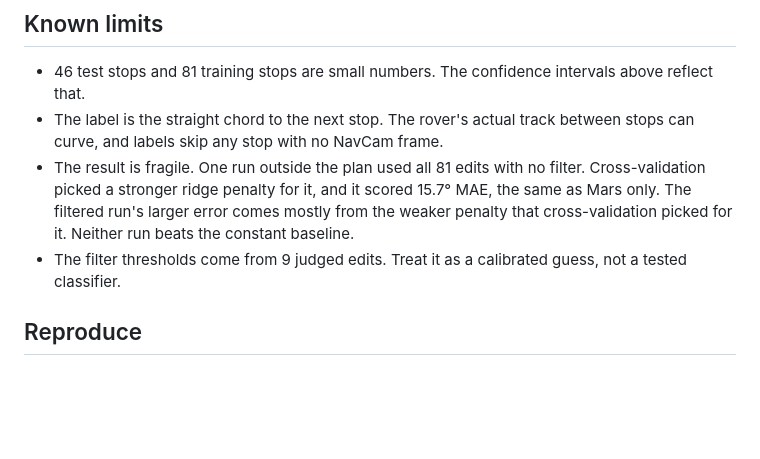
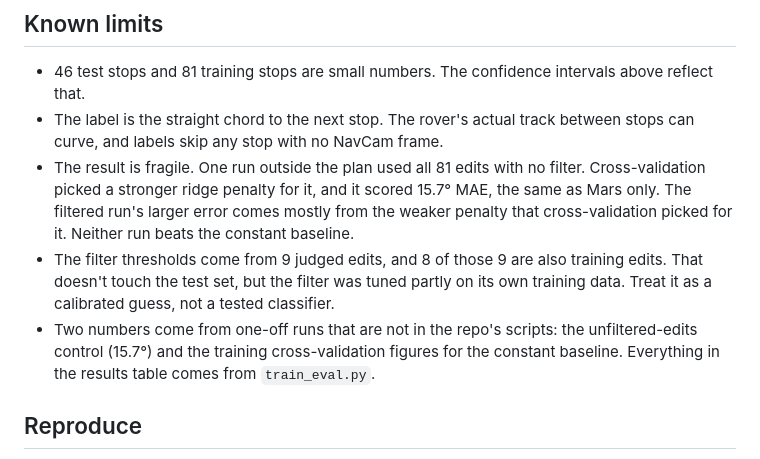
Before and after one commit to kaileh57/marsvq, a Markdown page: README.md, the part around the change. Rendered like a GitHub page; blank space fills up the shorter version.

Commit message:
Note the filter calibration overlap and the two one-off numbers.
Co-Authored-By: Claude Opus 5.5 <noreply@anthropic.com>

```diff
--- a/README.md
+++ b/README.md
@@ -45,7 +45,8 @@ The page steps through 16 held-out frames (every third test stop in sol order) w
 - 46 test stops and 81 training stops are small numbers. The confidence intervals above reflect that.
 - The label is the straight chord to the next stop. The rover's actual track between stops can curve, and labels skip any stop with no NavCam frame.
 - The result is fragile. One run outside the plan used all 81 edits with no filter. Cross-validation picked a stronger ridge penalty for it, and it scored 15.7° MAE, the same as Mars only. The filtered run's larger error comes mostly from the weaker penalty that cross-validation picked for it. Neither run beats the constant baseline.
-- The filter thresholds come from 9 judged edits. Treat it as a calibrated guess, not a tested classifier.
+- The filter thresholds come from 9 judged edits, and 8 of those 9 are also training edits. That doesn't touch the test set, but the filter was tuned partly on its own training data. Treat it as a calibrated guess, not a tested classifier.
+- Two numbers come from one-off runs that are not in the repo's scripts: the unfiltered-edits control (15.7°) and the training cross-validation figures for the constant baseline. Everything in the results table comes from `train_eval.py`.
 
 ## Reproduce
 
```
Also changed, not shown: docs/CTO.md (+3 -3 lines).
